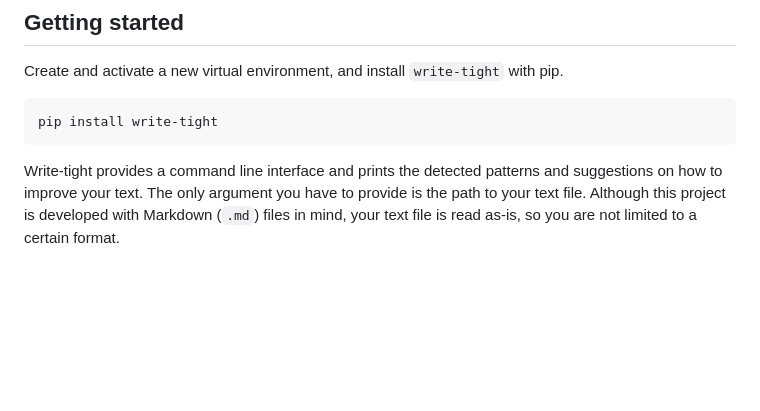
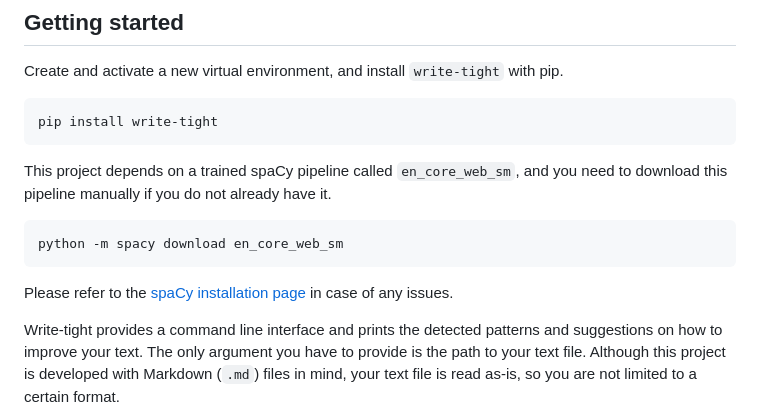
Before and after one commit to EBolle/write-tight, a Markdown page: README.md, the part around the change printed below. Drawn GitHub-style; blank space fills up the shorter version.

Commit message:
Added a reference to the spacy installation guide in the README

````diff
--- a/README.md
+++ b/README.md
@@ -41,6 +41,14 @@ Create and activate a new virtual environment, and install `write-tight` with pi
 pip install write-tight
 ```
 
+This project depends on a trained spaCy pipeline called `en_core_web_sm`, and you need to download this pipeline manually if you do not already have it.
+
+```
+python -m spacy download en_core_web_sm
+```
+
+Please refer to the [spaCy installation page][spacy-usage] in case of any issues.
+
 Write-tight provides a command line interface and prints the detected patterns and suggestions on how to improve your text. The only argument you have to provide is the path to your text file. Although this project is developed with Markdown (`.md`) files in mind, your text file is read as-is, so you are not limited to a certain format.
 
 ![write-tight cli example][wt-cli-img]
````
Also changed, not shown: other parts of README.md (+1 -0 lines).
